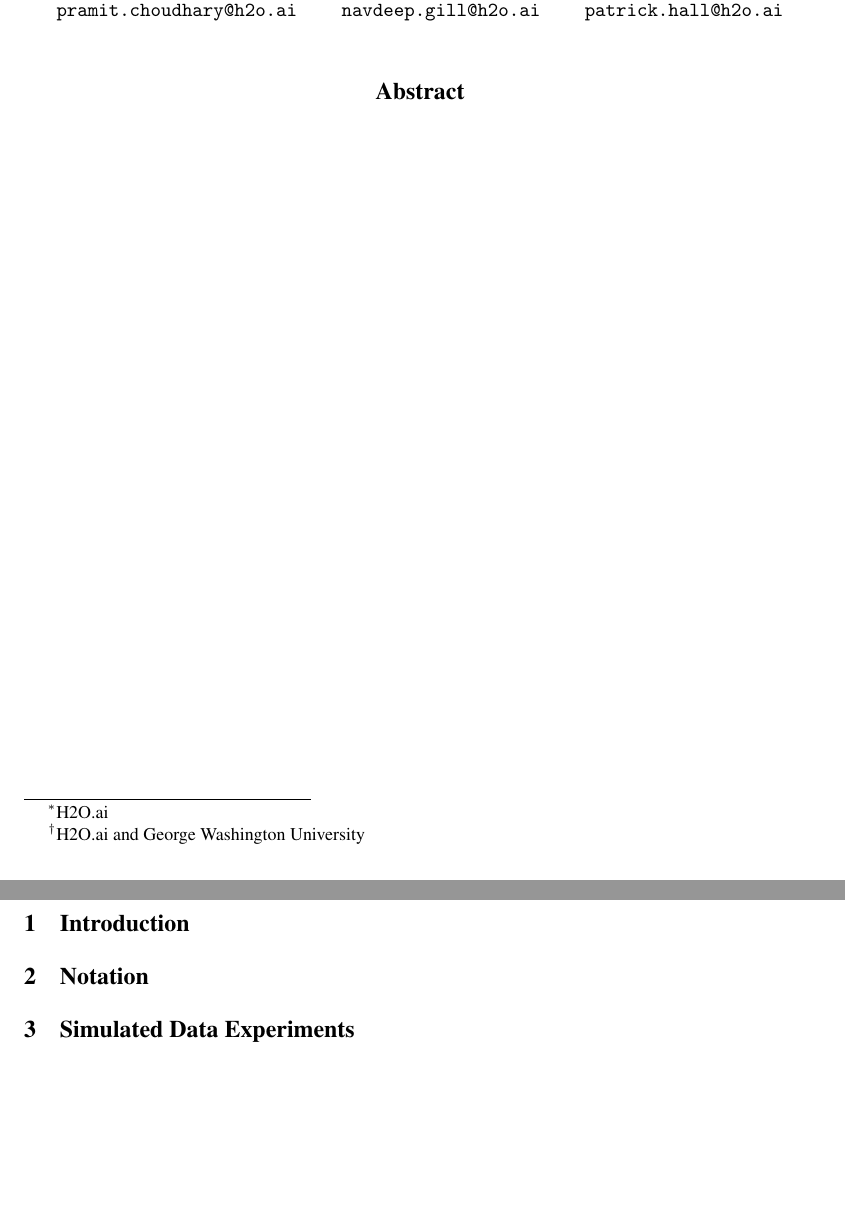
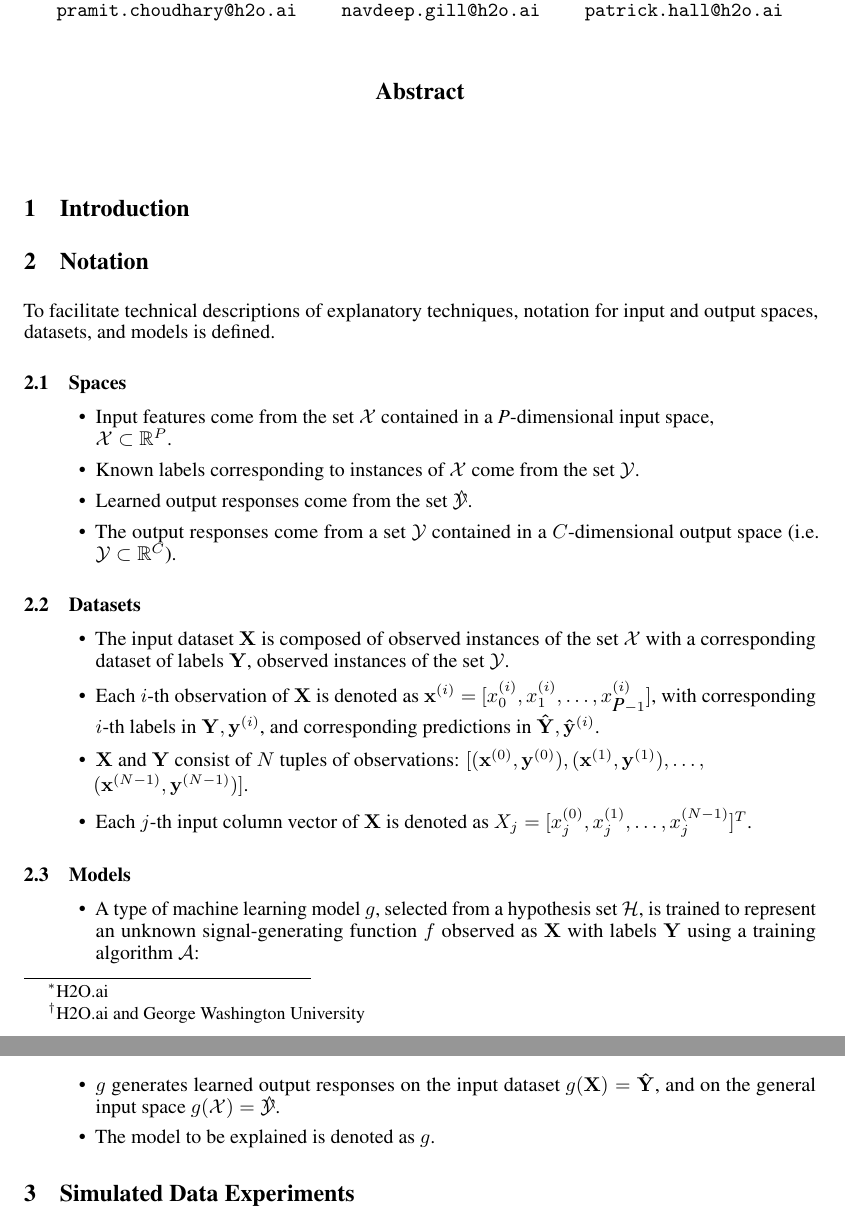
Before and after one commit to navdeep-G/interpretable-ml, a LaTeX paper (tex/multinomial_tex/nips_multinomial_2018.tex): two parts of pages 1 and 2 of 4, joined at a grey line, cut so that both start at the same text, the shorter picture padded with empty space. Compiled offline with pdfLaTeX.

Commit message:
Add notation, spaces, datasets, and models section

```diff
--- a/tex/multinomial_tex/nips_multinomial_2018.tex
+++ b/tex/multinomial_tex/nips_multinomial_2018.tex
@@ -65,7 +65,39 @@
 
 \section{Introduction}
 
-\section{Notation}
+%-------------------------------------------------------------------------------
+\section{Notation} \label{sec:notation}
+%-------------------------------------------------------------------------------
+
+To facilitate technical descriptions of explanatory techniques, notation for input and output spaces, datasets, and models is defined.
+
+\subsection{Spaces}
+
+	\begin{itemize}
+		\item Input features come from the set $\mathcal{X}$ contained in a \textit{P}-dimensional input space,\\ $\mathcal{X} \subset \mathbb{R}^P$.
+		\item Known labels corresponding to instances of $\mathcal{X}$ come from the set $\mathcal{Y}$.
+		\item Learned output responses come from the set $\mathcal{\hat{Y}}$. % For regression models, the set $\mathcal{\hat{Y}}_r$ is also contained in a $C$-dimensional output space, $\mathcal{\hat{Y}}_r \subset \mathbb{R}^{C_r}$. For classification models, the set $\mathcal{\hat{Y}}_c$ typically contains a column vector for each unique class in $\mathcal{Y}$. Hence, $\mathcal{\hat{Y}}_c$ is contained in a $C'$-dimensional output space,  $\mathcal{\hat{Y}}_c \subset \mathbb{R}^{C'_c}$.
+		\item The output responses come from a set $\mathcal{Y}$ contained in a $C$-dimensional output space (i.e. $\mathcal{Y} \subset \mathbb{R}^C$).
+	\end{itemize}
+
+	\subsection{Datasets}
+
+	\begin{itemize}
+		\item The input dataset $\mathbf{X}$ is composed of observed instances of the set $\mathcal{X}$ with a corresponding dataset of labels $\mathbf{Y}$, observed instances of the set $\mathcal{Y}$.
+		\item Each $i$-th observation of $\mathbf{X}$ is denoted as $\mathbf{x}^{(i)} = $
+		$[x_0^{(i)}, x_1^{(i)}, \dots, x_{\textit{P}-1}^{(i)}]$, with corresponding $i$-th labels in $\mathbf{Y}, \mathbf{y}^{(i)}$, and corresponding predictions in $\mathbf{\hat{Y}}, \mathbf{\hat{y}}^{(i)}$. % = [y_0^{(i)}, y_1^{(i)}, \dots, y_{\textit{C}-1}^{(i)}]$.
+		\item $\mathbf{X}$ and $\mathbf{Y}$ consist of $N$ tuples of observations: $[(\mathbf{x}^{(0)},\mathbf{y}^{(0)}), (\mathbf{x}^{(1)},\mathbf{y}^{(1)}), \dots,$\\$(\mathbf{x}^{(N-1)},\mathbf{y}^{(N-1)})]$. %\\ $\mathbf{x}^{(i)} \in \mathcal{X}$, $\mathbf{y}^{(i)} \in \mathcal{Y}$.
+		\item Each $j$-th input column vector of $\mathbf{X}$ is denoted as $X_j = [x_{j}^{(0)}, x_{j}^{(1)}, \dots, x_{j}^{(N-1)}]^T$.
+	\end{itemize}
+
+	\subsection{Models}
+
+	\begin{itemize}
+		\item A type of machine learning model $g$, selected from a hypothesis set $\mathcal{H}$, is trained to represent an unknown signal-generating function $f$ observed as  $\mathbf{X}$ with labels $\mathbf{Y}$ using a training algorithm $\mathcal{A}$:
+		%\\ $\mathbf{X}, \mathbf{Y} \xrightarrow{\mathcal{A}} g$.
+		\item $g$ generates learned output responses on the input dataset $g(\mathbf{X}) = \mathbf{\hat{Y}}$, and on the general input space $g(\mathcal{X}) = \mathcal{\hat{Y}}$.
+		\item The model to be explained is denoted as $g$.
+	\end{itemize}
 
 \section{Simulated Data Experiments}
 
```
Also changed, not shown: tex/multinomial_tex/nips_multinomial_2018.pdf.
